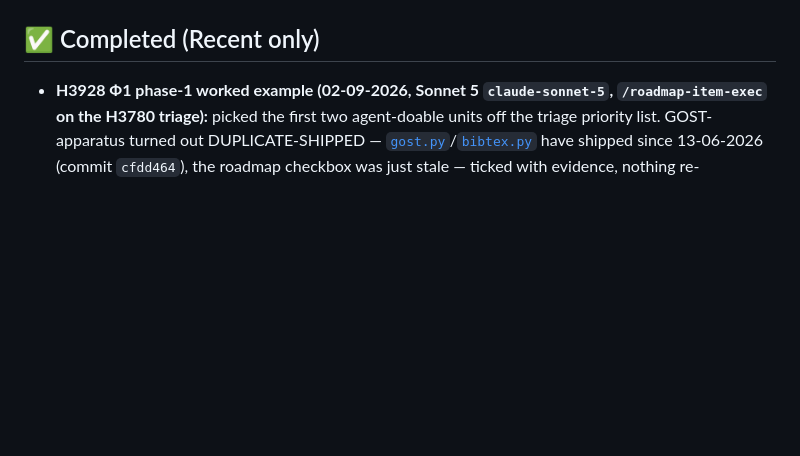
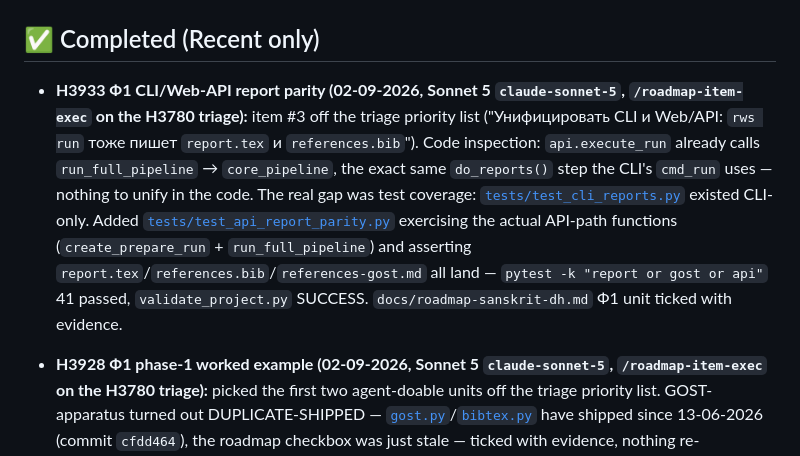
Before and after one commit to gasyoun/RuWritingStyles, a Markdown page: .ai_state.md, the part around the change. Rendered like a GitHub page; blank space fills up the shorter version.

Commit message:
H3933: .ai_state.md Completed entry + changelog queue item

```diff
--- a/.ai_state.md
+++ b/.ai_state.md
@@ -32,6 +32,8 @@ _(H3569 moved to ✅ Completed on 27-08-2026 — shipped as v2.28.0.)_
 - Runtime assets remain canonical at repository top level. `setup.py` copies only the explicit allowlist into `ruwritingstyles/_runtime` during builds and verifies every copied SHA-256; installed workspaces receive editable copies, never implicit site-packages writes.
 
 ## ✅ Completed (Recent only)
+
+- **H3933 Ф1 CLI/Web-API report parity (02-09-2026, Sonnet 5 `claude-sonnet-5`, `/roadmap-item-exec` on the H3780 triage):** item #3 off the triage priority list ("Унифицировать CLI и Web/API: `rws run` тоже пишет `report.tex` и `references.bib`"). Code inspection: `api.execute_run` already calls `run_full_pipeline` → `core_pipeline`, the exact same `do_reports()` step the CLI's `cmd_run` uses — nothing to unify in the code. The real gap was test coverage: [`tests/test_cli_reports.py`](https://github.com/gasyoun/RuWritingStyles/blob/main/tests/test_cli_reports.py) existed CLI-only. Added [`tests/test_api_report_parity.py`](https://github.com/gasyoun/RuWritingStyles/blob/main/tests/test_api_report_parity.py) exercising the actual API-path functions (`create_prepare_run` + `run_full_pipeline`) and asserting `report.tex`/`references.bib`/`references-gost.md` all land — `pytest -k "report or gost or api"` 41 passed, `validate_project.py` SUCCESS. `docs/roadmap-sanskrit-dh.md` Ф1 unit ticked with evidence.
 
 - **H3928 Ф1 phase-1 worked example (02-09-2026, Sonnet 5 `claude-sonnet-5`, `/roadmap-item-exec` on the H3780 triage):** picked the first two agent-doable units off the triage priority list. GOST-apparatus turned out DUPLICATE-SHIPPED — [`gost.py`](https://github.com/gasyoun/RuWritingStyles/blob/main/src/ruwritingstyles/gost.py)/[`bibtex.py`](https://github.com/gasyoun/RuWritingStyles/blob/main/src/ruwritingstyles/bibtex.py) have shipped since 13-06-2026 (commit `cfdd464`), the roadmap checkbox was just stale — ticked with evidence, nothing re-implemented. "Прогнать статью" genuinely executed: full `prepare → review → council → revise → verify → report` run over [`examples/input/article-snippet.md`](https://github.com/gasyoun/RuWritingStyles/blob/main/examples/input/article-snippet.md) with the roadmap's own named council (`zalizniak-ocherk`, `kazanskiy-korpus`, `lidova-commentary`, `tronsky-readings`), journal profile `vya`, `--provider mock` — committed as [`examples/output/phase1-council-example/`](https://github.com/gasyoun/RuWritingStyles/tree/main/examples/output/phase1-council-example). `validate-run` OK, transliteration linter 0 findings, citations 4/4 verified, `report.tex`/`references.bib`/`references-gost.md` all produced; `validate_project.py` SUCCESS. Both `docs/roadmap-sanskrit-dh.md` units ticked with inline evidence.
 
```
Also changed, not shown: changelog_queue/2026-09-02-151318-h3933-cli-web-api-report-parity.md (added, +1 -0 lines).
